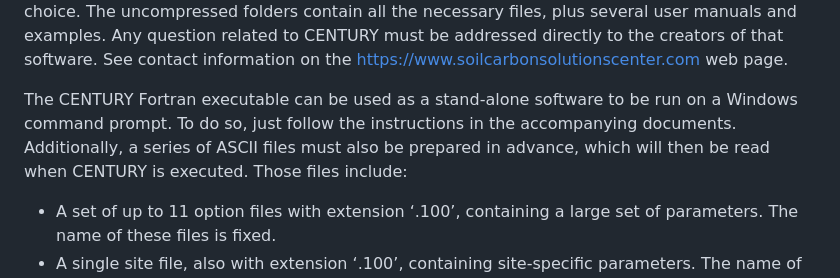
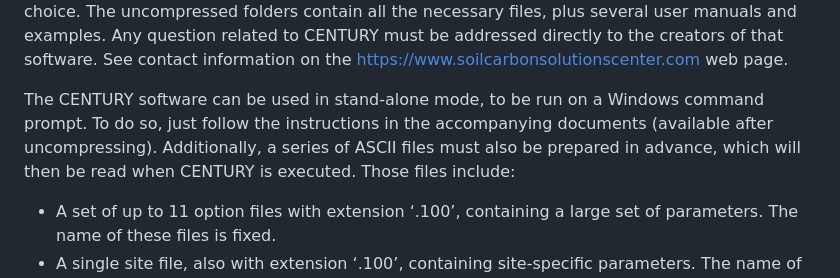
Before and after one commit to emf-creaf/Rcentury, a Markdown page: README.md, the part around the change. Rendered like a GitHub page.

Commit message:
Forgotten commit.

```diff
--- a/README.md
+++ b/README.md
@@ -28,11 +28,11 @@ Any question related to CENTURY must be addressed directly to the
 creators of that software. See contact information on the
 <https://www.soilcarbonsolutionscenter.com> web page.
 
-The CENTURY Fortran executable can be used as a stand-alone software to
-be run on a Windows command prompt. To do so, just follow the
-instructions in the accompanying documents. Additionally, a series of
-ASCII files must also be prepared in advance, which will then be read
-when CENTURY is executed. Those files include:
+The CENTURY software can be used in stand-alone mode, to be run on a
+Windows command prompt. To do so, just follow the instructions in the
+accompanying documents (available after uncompressing). Additionally, a
+series of ASCII files must also be prepared in advance, which will then
+be read when CENTURY is executed. Those files include:
 
 - A set of up to 11 option files with extension ‘.100’, containing a
   large set of parameters. The name of these files is fixed.
```
